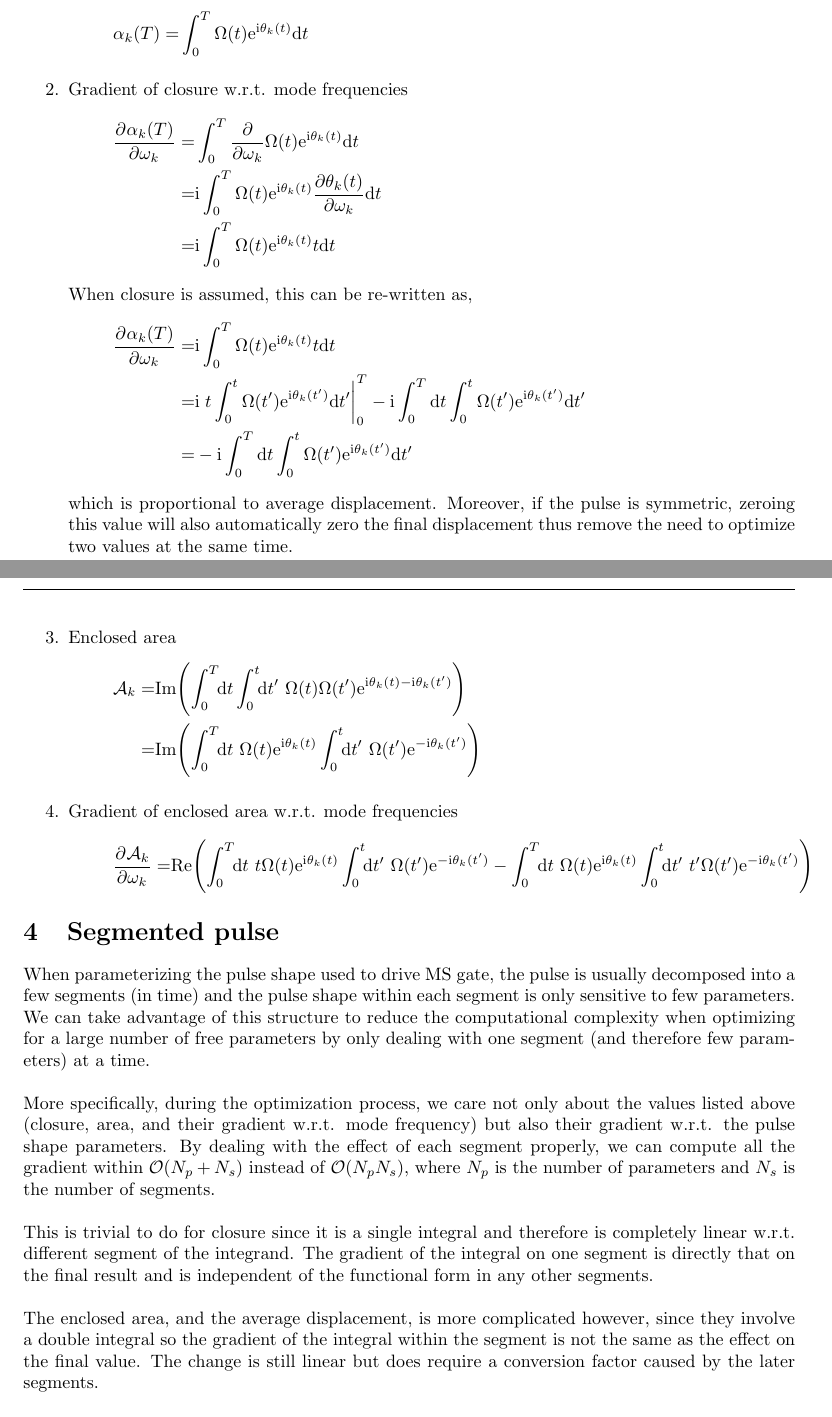
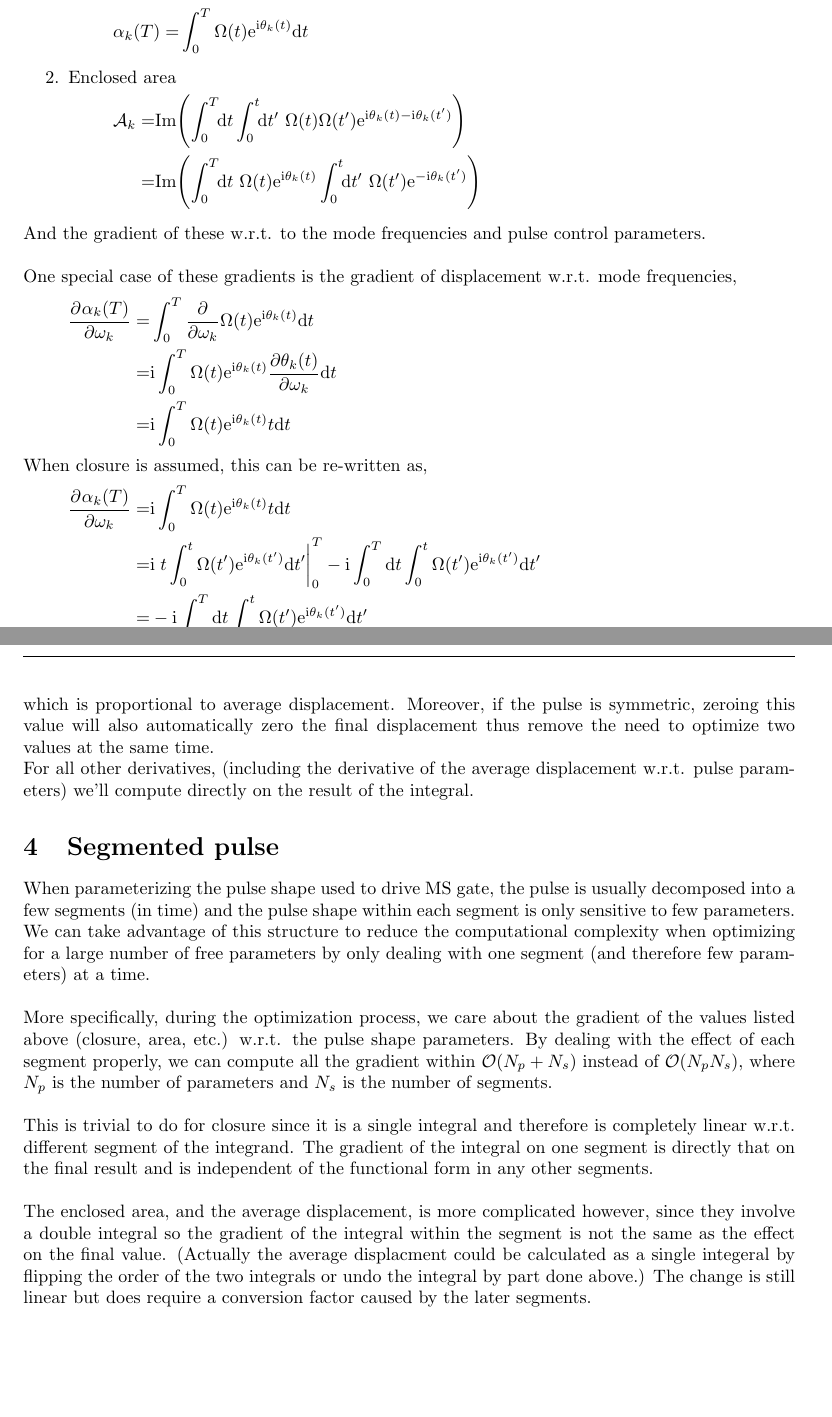
Before and after one commit to euriqa-brassboard/MSSim.jl, a LaTeX document (notes/ms_sim.tex): two parts of pages 2 and 3 of 12, joined at a grey line, cut so that both start at the same text, the shorter picture padded with empty space. Compiled offline with pdfLaTeX; a LaTeX package or settings file that is missing is left out.

Commit message:
[notes/ms_sim] Clean up

```diff
--- a/notes/ms_sim.tex
+++ b/notes/ms_sim.tex
@@ -283,7 +283,18 @@ For the purpose of optimization, the quantities we care about are.
   \eqar{
     \alpha_k(T)=&\int_0^T\Omega(t)\ue^{\ui\theta_k(t)}\ud t
   }
-\item Gradient of closure w.r.t. mode frequencies
+\item Enclosed area
+  \eqar{
+    \mathcal{A}_k=&\mathrm{Im}\paren{\int_0^T\!\!\ud t\int_0^t\!\!\ud t'
+      \ \Omega(t)\Omega(t')\ue^{\ui\theta_k(t)-\ui\theta_k(t')}}\\
+    =&\mathrm{Im}\paren{\int_0^T\!\!\ud t\ \Omega(t)\ue^{\ui\theta_k(t)}\int_0^t\!\!\ud t'
+      \ \Omega(t')\ue^{-\ui\theta_k(t')}}
+  }
+\end{enumerate}
+And the gradient of these w.r.t. to the mode frequencies and pulse control parameters.\\
+
+One special case of these gradients is the gradient of displacement
+w.r.t. mode frequencies,
 \eqar{
   \pdiff{\alpha_k(T)}{\omega_k}=&\int_0^T\frac{\partial}{\partial\omega_k}\Omega(t)\ue^{\ui\theta_k(t)}\ud t\\
   =&\ui\int_0^T\Omega(t)\ue^{\ui\theta_k(t)}\frac{\partial\theta_k(t)}{\partial\omega_k}\ud t\\
@@ -299,21 +310,9 @@ For the purpose of optimization, the quantities we care about are.
 Moreover, if the pulse is symmetric, zeroing this value will also automatically
 zero the final displacement thus remove the need to optimize
 two values at the same time.
-\item Enclosed area
-  \eqar{
-    \mathcal{A}_k=&\mathrm{Im}\paren{\int_0^T\!\!\ud t\int_0^t\!\!\ud t'
-      \ \Omega(t)\Omega(t')\ue^{\ui\theta_k(t)-\ui\theta_k(t')}}\\
-    =&\mathrm{Im}\paren{\int_0^T\!\!\ud t\ \Omega(t)\ue^{\ui\theta_k(t)}\int_0^t\!\!\ud t'
-      \ \Omega(t')\ue^{-\ui\theta_k(t')}}
-  }
-\item Gradient of enclosed area w.r.t. mode frequencies
-  \eqar{
-    \pdiff{\mathcal{A}_k}{\omega_k}
-    =&\mathrm{Re}\paren{\int_0^T\!\!\ud t\ t\Omega(t)\ue^{\ui\theta_k(t)}\int_0^t\!\!\ud t'
-      \ \Omega(t')\ue^{-\ui\theta_k(t')}-\int_0^T\!\!\ud t\ \Omega(t)\ue^{\ui\theta_k(t)}\int_0^t\!\!\ud t'
-      \ t'\Omega(t')\ue^{-\ui\theta_k(t')}}
-  }
-\end{enumerate}
+
+For all other derivatives, (including the derivative of the average displacement
+w.r.t. pulse parameters) we'll compute directly on the result of the integral.
 
 \section{Segmented pulse}
 When parameterizing the pulse shape used to drive MS gate,
@@ -325,9 +324,8 @@ a large number of free parameters by only dealing with one segment
 (and therefore few parameters) at a time.\\
 
 More specifically, during the optimization process,
-we care not only about the values listed above (closure, area,
-and their gradient w.r.t. mode frequency)
-but also their gradient w.r.t. the pulse shape parameters.
+we care about the gradient of the values listed above (closure, area, etc.)
+w.r.t. the pulse shape parameters.
 By dealing with the effect of each segment properly,
 we can compute all the gradient within $\mathcal{O}(N_p + N_s)$
 instead of $\mathcal{O}(N_pN_s)$, where $N_p$ is the number of parameters
@@ -341,7 +339,9 @@ and is independent of the functional form in any other segments.\\
 The enclosed area, and the average displacement, is more complicated however,
 since they involve a double integral so the gradient of the integral
 within the segment is not the same as the effect on the final value.
-The change is still linear but does require a conversion factor
+(Actually the average displacment could be calculated as a single integeral
+by flipping the order of the two integrals or undo the integral by part
+done above.) The change is still linear but does require a conversion factor
 caused by the later segments.\\
 
 To calculate this, let's first consider a generic double integral
```
Also changed, not shown: notes/ms_sim.pdf, notes/ms_sim.tex (8 more changed lines). Lines whose indentation alone changed are shown as unchanged.
